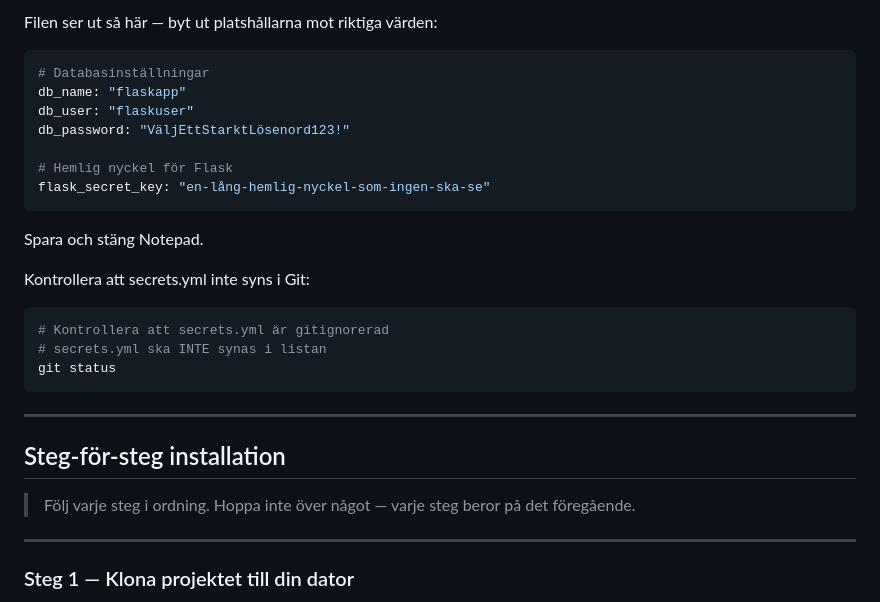
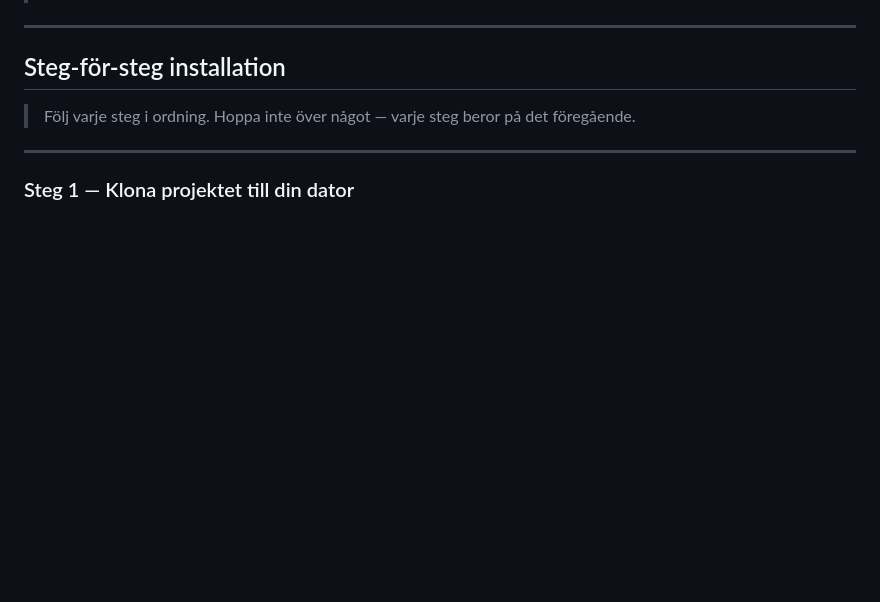
Before and after one commit to SSM-debug/vagrant-ansible-flask-lab, a Markdown page: README.md, the part around one of its changes. Drawn GitHub-style; blank space fills up the shorter version.

````diff
--- a/README.md
+++ b/README.md
@@ -390,24 +314,3 @@ notepad vagrant\secrets.yml
-Filen ser ut så här — byt ut platshållarna mot riktiga värden:
-
-```yaml
-# Databasinställningar
-db_name: "flaskapp"
-db_user: "flaskuser"
-db_password: "VäljEttStarktLösenord123!"
-
-# Hemlig nyckel för Flask
-flask_secret_key: "en-lång-hemlig-nyckel-som-ingen-ska-se"
-```
-
-Spara och stäng Notepad.
-
-Kontrollera att secrets.yml inte syns i Git:
-
-```powershell
-# Kontrollera att secrets.yml är gitignorerad
-# secrets.yml ska INTE synas i listan
-git status
-```
 
 ---
 
````
Also changed, not shown: other parts of README.md (+0 -76 lines).
